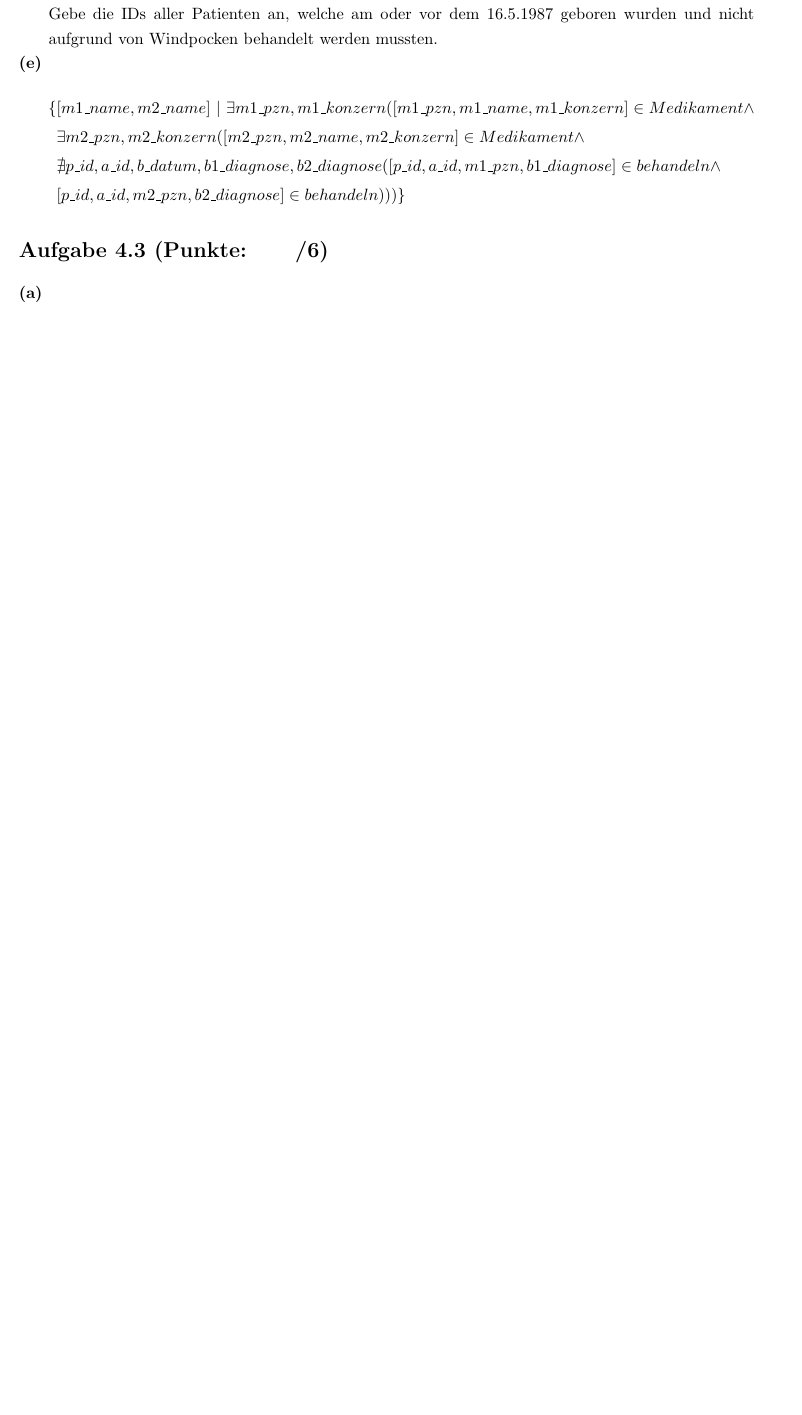
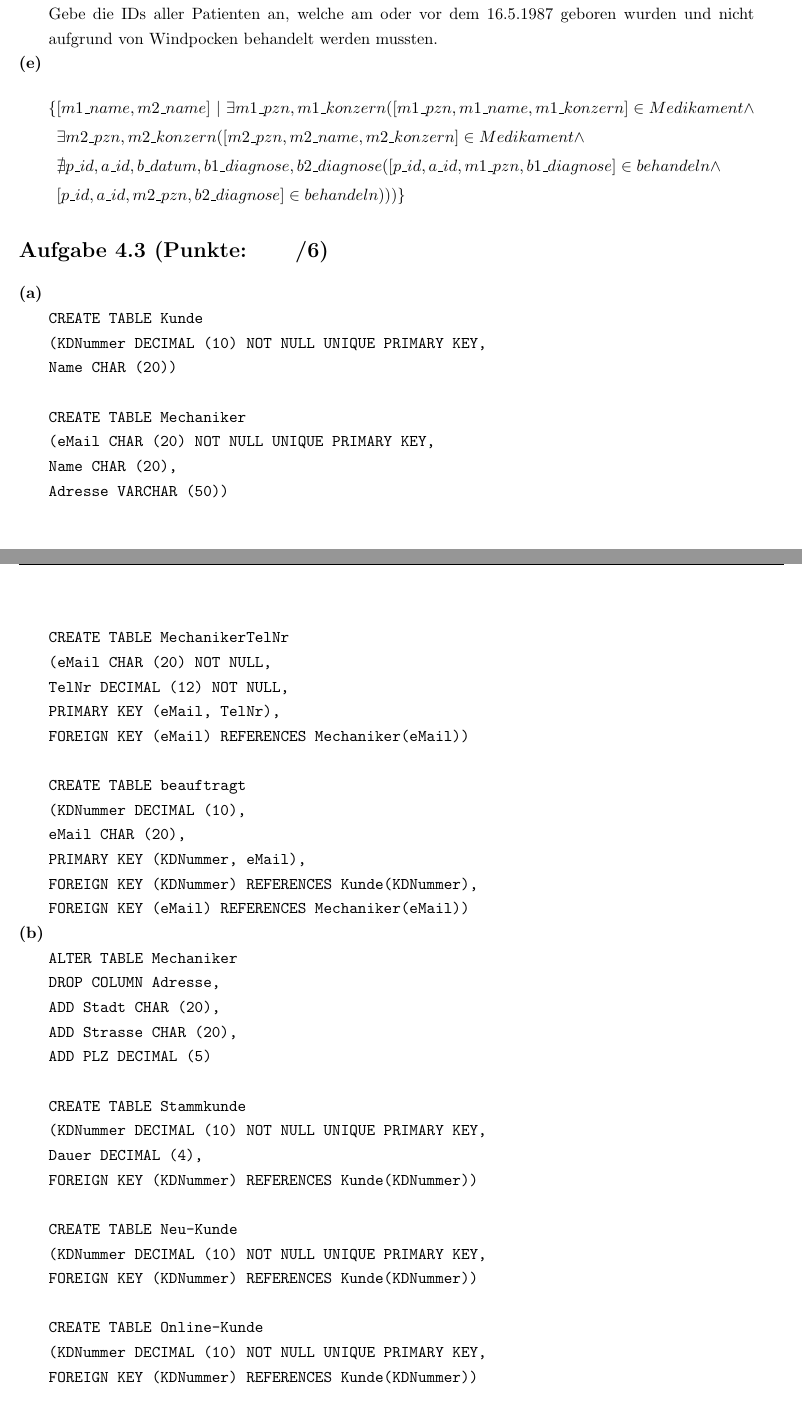
Before and after one commit to dslize/DBIS, a LaTeX document (u04/u04.tex): part of the page before the commit and two parts of pages 1 and 2 of 2 after it, the two joined at a grey line, cut so that both start at the same text, the shorter picture padded with empty space. Compiled offline with pdfLaTeX.

Commit message:
Aufgabe 4.3

```diff
--- a/u04/u04.tex
+++ b/u04/u04.tex
@@ -121,11 +121,52 @@ Gebe die IDs aller Patienten an, welche am oder vor dem 16.5.1987 geboren wurden
 \aufgabe{3}{\ppp}
 \aufgabenteil{a}
 \begin{adjustwidth}{20pt}{20pt}
-
+\begin{tt}
+CREATE TABLE Kunde\\
+(KDNummer DECIMAL (10) NOT NULL UNIQUE PRIMARY KEY,\\
+Name CHAR (20))
+\\ \ \\
+CREATE TABLE Mechaniker\\
+(eMail CHAR (20) NOT NULL UNIQUE PRIMARY KEY,\\
+Name CHAR (20),\\
+Adresse VARCHAR (50))
+\\ \ \\
+CREATE TABLE MechanikerTelNr\\
+(eMail CHAR (20) NOT NULL,\\
+TelNr DECIMAL (12) NOT NULL,\\
+PRIMARY KEY (eMail, TelNr),\\
+FOREIGN KEY (eMail) REFERENCES Mechaniker(eMail))
+\\ \ \\
+CREATE TABLE beauftragt\\
+(KDNummer DECIMAL (10),\\
+eMail CHAR (20),\\
+PRIMARY KEY (KDNummer, eMail),\\
+FOREIGN KEY (KDNummer) REFERENCES Kunde(KDNummer),\\
+FOREIGN KEY (eMail) REFERENCES Mechaniker(eMail))
+\end{tt}
 \end{adjustwidth}
 \aufgabenteil{b}
 \begin{adjustwidth}{20pt}{20pt}
-
+\begin{tt}
+ALTER TABLE Mechaniker\\
+DROP COLUMN Adresse,\\
+ADD Stadt CHAR (20),\\
+ADD Strasse CHAR (20),\\
+ADD PLZ DECIMAL (5)
+\\ \ \\
+CREATE TABLE Stammkunde\\
+(KDNummer DECIMAL (10) NOT NULL UNIQUE PRIMARY KEY,\\
+Dauer DECIMAL (4),\\
+FOREIGN KEY (KDNummer) REFERENCES Kunde(KDNummer))
+\\ \ \\
+CREATE TABLE Neu-Kunde\\
+(KDNummer DECIMAL (10) NOT NULL UNIQUE PRIMARY KEY,\\
+FOREIGN KEY (KDNummer) REFERENCES Kunde(KDNummer))
+\\ \ \\
+CREATE TABLE Online-Kunde\\
+(KDNummer DECIMAL (10) NOT NULL UNIQUE PRIMARY KEY,\\
+FOREIGN KEY (KDNummer) REFERENCES Kunde(KDNummer))
+\end{tt}
 \end{adjustwidth}
 % --------
 \end{document}
```
Also changed, not shown: u04/u04.pdf, 1 other file.
